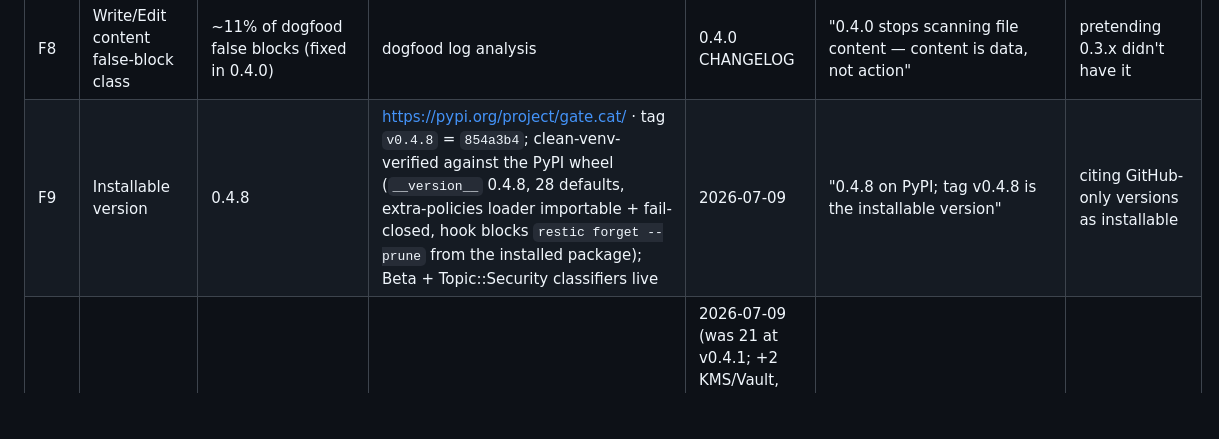
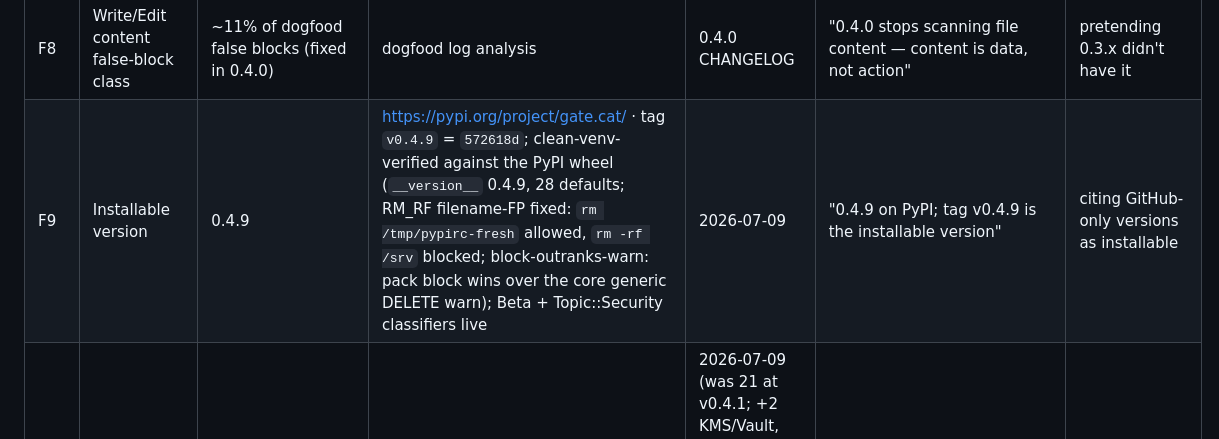
Before and after one commit to BGMLAI/gate.cat, a Markdown page: FACTS.md, the part around the change. Drawn GitHub-style; blank space fills up the shorter version.

Commit message:
docs(facts): F9 -> 0.4.9
Co-Authored-By: Claude Fable 5 <noreply@anthropic.com>

```diff
--- a/FACTS.md
+++ b/FACTS.md
@@ -15,7 +15,7 @@ Every number gate.cat uses publicly, with its source and allowed wording.
 | F6 | Uncertainty signal strength (small models) | AUC 0.77–0.90 | N=4800 measurement | TODO: pin artifact/paper section | "AUC 0.77–0.90 on 7–30B models (N=4800)" | universal-coverage claims |
 | F7 | Uncertainty signal strength (frontier) | AUC 0.68–0.71 | same run as F6 | TODO | state it plainly as the wedge's honest limit | hiding it |
 | F8 | Write/Edit content false-block class | ~11% of dogfood false blocks (fixed in 0.4.0) | dogfood log analysis | 0.4.0 CHANGELOG | "0.4.0 stops scanning file content — content is data, not action" | pretending 0.3.x didn't have it |
-| F9 | Installable version |   0.4.8 | https://pypi.org/project/gate.cat/ · tag `v0.4.8` = `854a3b4`; clean-venv-verified against the PyPI wheel (`__version__` 0.4.8, 28 defaults, extra-policies loader importable + fail-closed, hook blocks `restic forget --prune` from the installed package); Beta + Topic::Security classifiers live | 2026-07-09 | "0.4.8 on PyPI; tag v0.4.8 is the installable version" | citing GitHub-only versions as installable |
+| F9 | Installable version |   0.4.9 | https://pypi.org/project/gate.cat/ · tag `v0.4.9` = `572618d`; clean-venv-verified against the PyPI wheel (`__version__` 0.4.9, 28 defaults; RM_RF filename-FP fixed: `rm /tmp/pypirc-fresh` allowed, `rm -rf /srv` blocked; block-outranks-warn: pack block wins over the core generic DELETE warn); Beta + Topic::Security classifiers live | 2026-07-09 | "0.4.9 on PyPI; tag v0.4.9 is the installable version" | citing GitHub-only versions as installable |
 | F10 | Default policy walls | 28 in `DOGFOOD_DEFAULTS` (30 presets incl. opt-in) | `gatecat/integrations/policies.py`; measure: `python -c "from gatecat.integrations import DOGFOOD_DEFAULTS; print(len(DOGFOOD_DEFAULTS))"` | 2026-07-09 (was 21 at v0.4.1; +2 KMS/Vault, then +5 coverage-audit promotions: IAM priv-esc + identity-tamper, backup destroy, HTTP-API identity/DNS destroy + generic-delete) | "28 default policies" | the stale "20"/"21"/"23" counts in NEW copy (each is a prior pin: 20 pre-0.4.0, 21 at v0.4.1, 23 after KMS/Vault) |
 | F11 | Demo recordings | Demo A + B, ~5 s each, raw single take | [`docs/demos/`](docs/demos/) — the `.cast` files ARE the recordings; made against 0.4.1 installed from PyPI | commit `142e75c` (2026-07-08) | "raw asciinema, no montage, recorded against the PyPI package" | "real production traffic" (it's a scripted scenario, honestly labeled) |
 | F12 | Line coverage | 73% (6339 statements) in CI; 74% locally with the armed-gate-only tests included | CI run [28942984519](https://github.com/BGMLAI/gate.cat/actions/runs/28942984519) — pytest `--cov=gatecat`, printed in every CI job | 2026-07-08 (master `b9a75c0`) | "73% statement coverage, printed by CI on every run" | rounding up to "3/4 of the code is tested"; hiding that proxy/CLI paths are the least covered |
```
